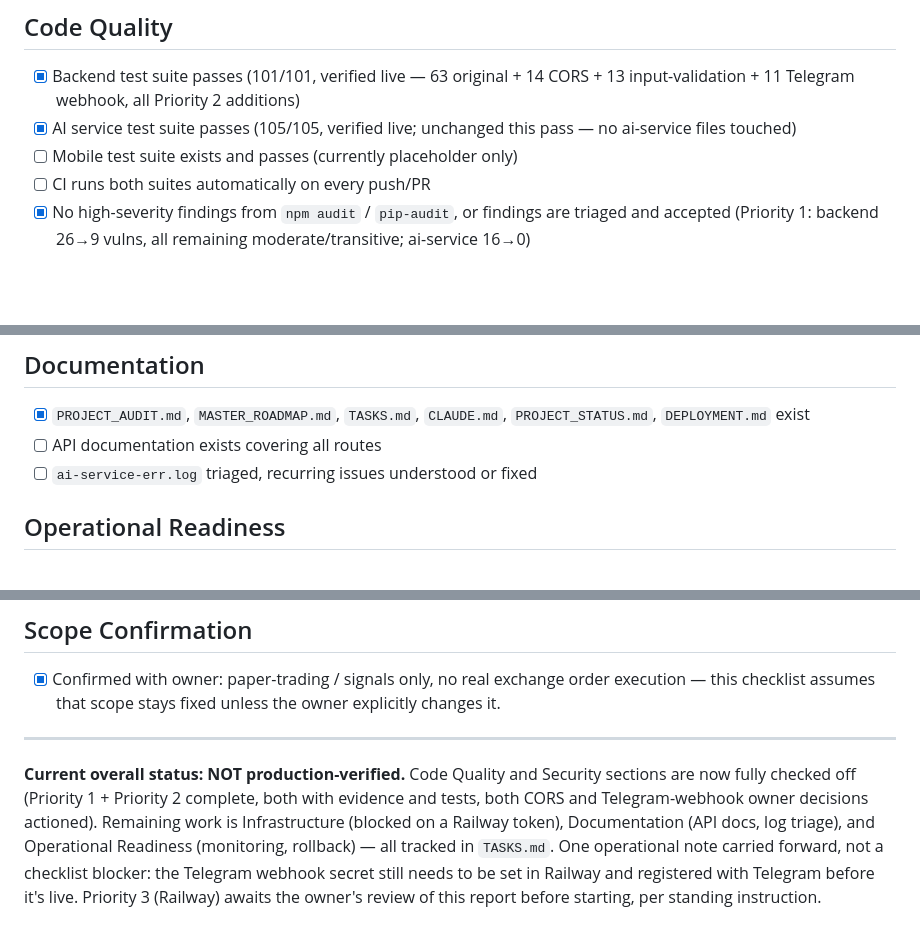
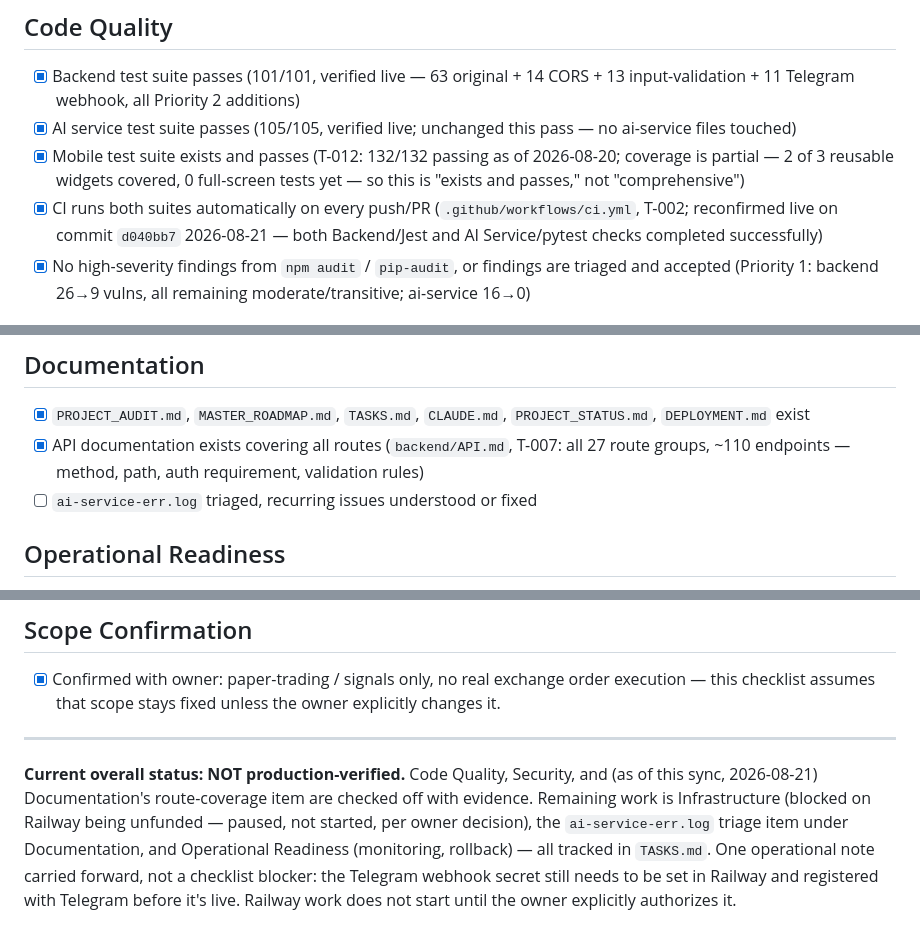
Before and after one commit to RenasTalabani/ai-trading-system, a Markdown page: PRODUCTION_CHECKLIST.md, 3 parts joined by grey strips. GitHub-like rendering; blank space fills up the shorter version.

Commit message:
docs: sync PRODUCTION_CHECKLIST.md with TASKS.md (T-002/T-007/T-012 already done)
Three items were still shown unchecked despite the underlying work being
DONE in TASKS.md: CI-on-every-push (T-002), API docs (T-007), and mobile
test suite existing/passing (T-012, partial coverage noted honestly).
No code changes.

Co-Authored-By: Claude Sonnet 5 <noreply@anthropic.com>

```diff
--- a/PRODUCTION_CHECKLIST.md
+++ b/PRODUCTION_CHECKLIST.md
@@ -5,8 +5,8 @@ Do not declare this system "production ready" until every item below is actually
 ## Code Quality
 - [x] Backend test suite passes (101/101, verified live — 63 original + 14 CORS + 13 input-validation + 11 Telegram webhook, all Priority 2 additions)
 - [x] AI service test suite passes (105/105, verified live; unchanged this pass — no ai-service files touched)
-- [ ] Mobile test suite exists and passes (currently placeholder only)
-- [ ] CI runs both suites automatically on every push/PR
+- [x] Mobile test suite exists and passes (T-012: 132/132 passing as of 2026-08-20; coverage is partial — 2 of 3 reusable widgets covered, 0 full-screen tests yet — so this is "exists and passes," not "comprehensive")
+- [x] CI runs both suites automatically on every push/PR (`.github/workflows/ci.yml`, T-002; reconfirmed live on commit `d040bb7` 2026-08-21 — both Backend/Jest and AI Service/pytest checks completed successfully)
 - [x] No high-severity findings from `npm audit` / `pip-audit`, or findings are triaged and accepted (Priority 1: backend 26→9 vulns, all remaining moderate/transitive; ai-service 16→0)
 
 ## Security
@@ -29,7 +29,7 @@ Do not declare this system "production ready" until every item below is actually
 
 ## Documentation
 - [x] `PROJECT_AUDIT.md`, `MASTER_ROADMAP.md`, `TASKS.md`, `CLAUDE.md`, `PROJECT_STATUS.md`, `DEPLOYMENT.md` exist
-- [ ] API documentation exists covering all routes
+- [x] API documentation exists covering all routes (`backend/API.md`, T-007: all 27 route groups, ~110 endpoints — method, path, auth requirement, validation rules)
 - [ ] `ai-service-err.log` triaged, recurring issues understood or fixed
 
 ## Operational Readiness
@@ -41,4 +41,4 @@ Do not declare this system "production ready" until every item below is actually
 - [x] Confirmed with owner: paper-trading / signals only, no real exchange order execution — this checklist assumes that scope stays fixed unless the owner explicitly changes it.
 
 ---
-**Current overall status: NOT production-verified.** Code Quality and Security sections are now fully checked off (Priority 1 + Priority 2 complete, both with evidence and tests, both CORS and Telegram-webhook owner decisions actioned). Remaining work is Infrastructure (blocked on a Railway token), Documentation (API docs, log triage), and Operational Readiness (monitoring, rollback) — all tracked in `TASKS.md`. One operational note carried forward, not a checklist blocker: the Telegram webhook secret still needs to be set in Railway and registered with Telegram before it's live. Priority 3 (Railway) awaits the owner's review of this report before starting, per standing instruction.
+**Current overall status: NOT production-verified.** Code Quality, Security, and (as of this sync, 2026-08-21) Documentation's route-coverage item are checked off with evidence. Remaining work is Infrastructure (blocked on Railway being unfunded — paused, not started, per owner decision), the `ai-service-err.log` triage item under Documentation, and Operational Readiness (monitoring, rollback) — all tracked in `TASKS.md`. One operational note carried forward, not a checklist blocker: the Telegram webhook secret still needs to be set in Railway and registered with Telegram before it's live. Railway work does not start until the owner explicitly authorizes it.
```
